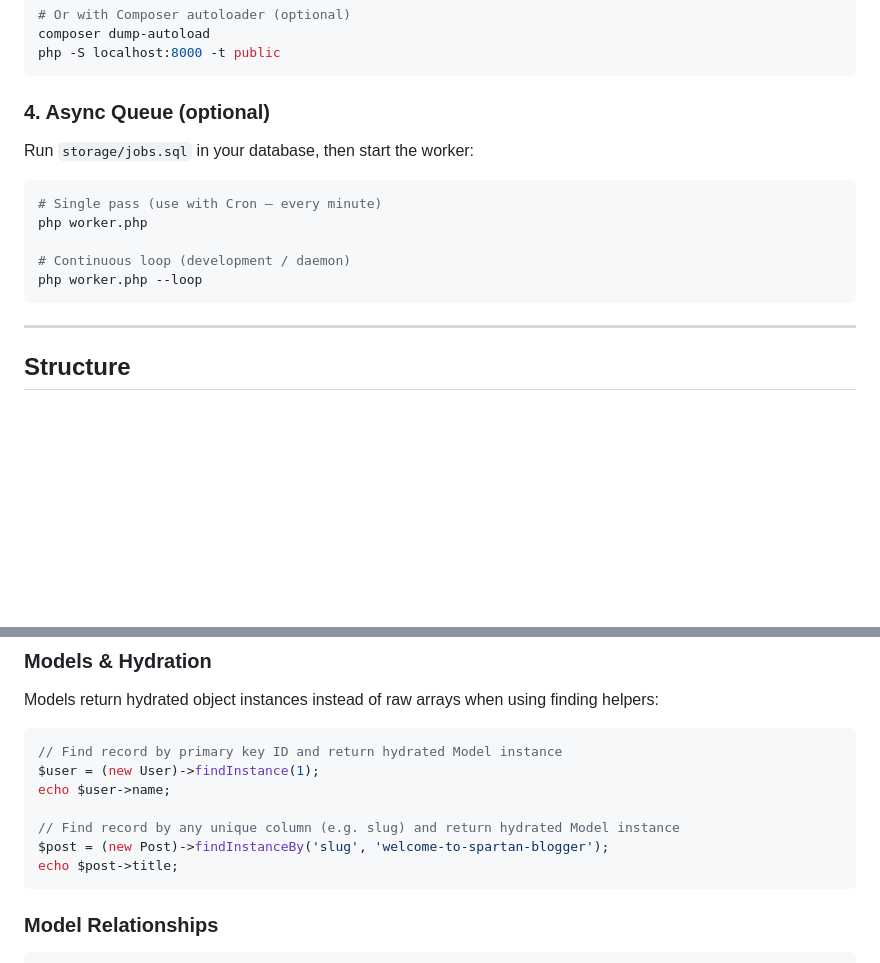
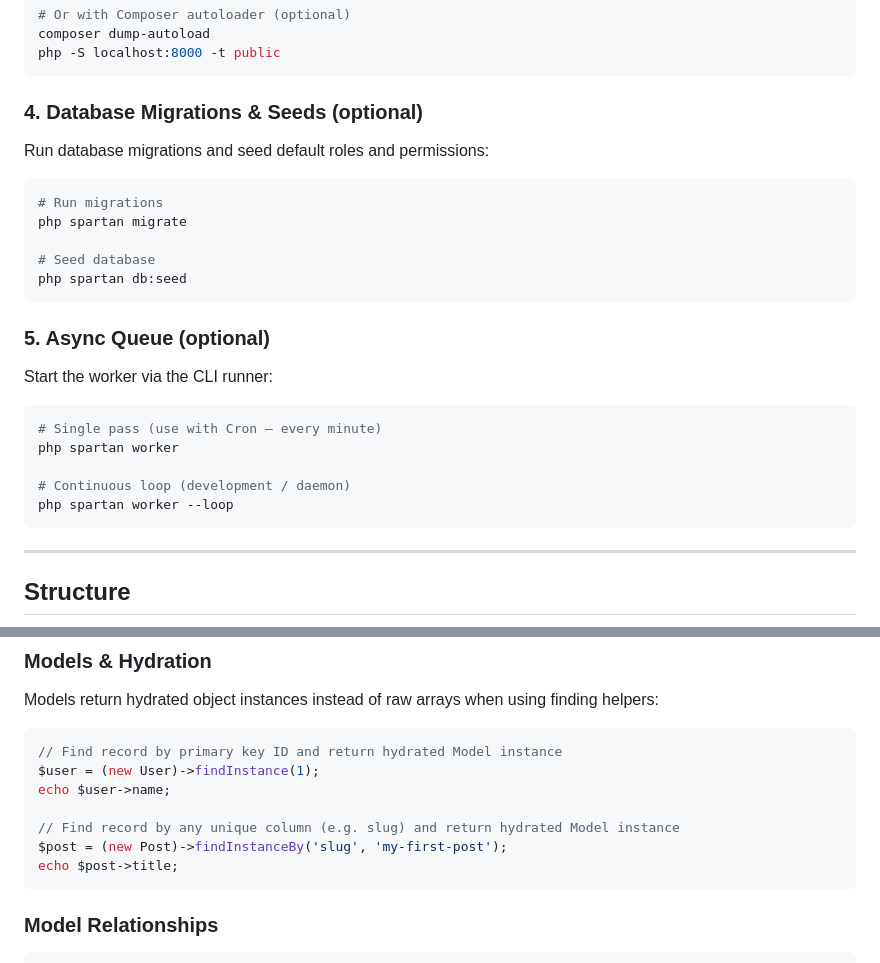
Before and after one commit to blackmoon87/spartan, a Markdown page: README.md, 2 parts joined by grey strips. Rendered like a GitHub page; blank space fills up the shorter version.

Commit message:
Update README.md to use spartan command runner and clean blogger references

````diff
--- a/README.md
+++ b/README.md
@@ -82,16 +82,28 @@ composer dump-autoload
 php -S localhost:8000 -t public
 ```
 
-### 4. Async Queue (optional)
+### 4. Database Migrations & Seeds (optional)
 
-Run `storage/jobs.sql` in your database, then start the worker:
+Run database migrations and seed default roles and permissions:
+
+```bash
+# Run migrations
+php spartan migrate
+
+# Seed database
+php spartan db:seed
+```
+
+### 5. Async Queue (optional)
+
+Start the worker via the CLI runner:
 
 ```bash
 # Single pass (use with Cron — every minute)
-php worker.php
+php spartan worker
 
 # Continuous loop (development / daemon)
-php worker.php --loop
+php spartan worker --loop
 ```
 
 ---
@@ -310,7 +322,7 @@ $user = (new User)->findInstance(1);
 echo $user->name;
 
 // Find record by any unique column (e.g. slug) and return hydrated Model instance
-$post = (new Post)->findInstanceBy('slug', 'welcome-to-spartan-blogger');
+$post = (new Post)->findInstanceBy('slug', 'my-first-post');
 echo $post->title;
 ```
 
````
